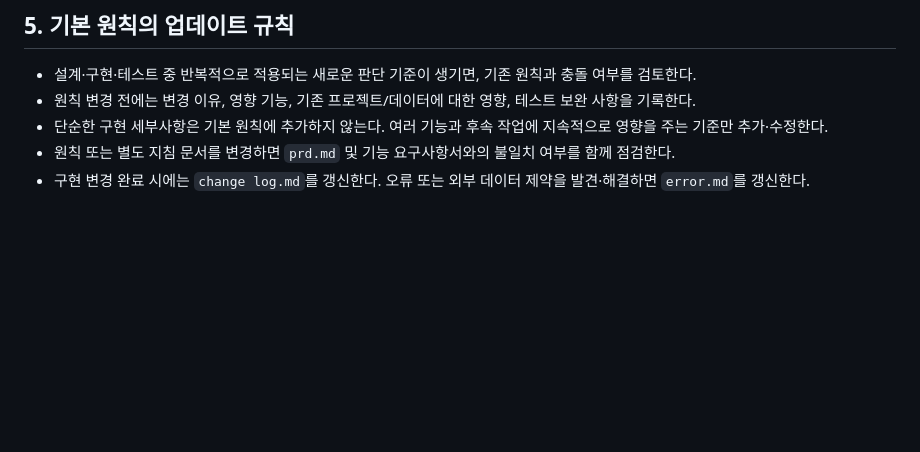
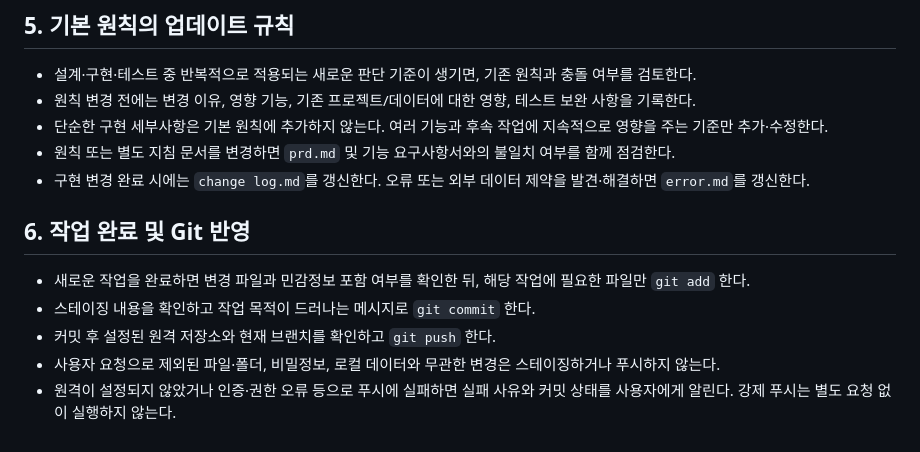
Before and after one commit to wildshin83/-AI-, a Markdown page: AGENTS.md, the part around the change. GitHub-like rendering; blank space fills up the shorter version.

Commit message:
Document Git workflow for completed tasks

```diff
--- a/AGENTS.md
+++ b/AGENTS.md
@@ -115,3 +115,11 @@
 - 단순한 구현 세부사항은 기본 원칙에 추가하지 않는다. 여러 기능과 후속 작업에 지속적으로 영향을 주는 기준만 추가·수정한다.
 - 원칙 또는 별도 지침 문서를 변경하면 `prd.md` 및 기능 요구사항서와의 불일치 여부를 함께 점검한다.
 - 구현 변경 완료 시에는 `change log.md`를 갱신한다. 오류 또는 외부 데이터 제약을 발견·해결하면 `error.md`를 갱신한다.
+
+## 6. 작업 완료 및 Git 반영
+
+- 새로운 작업을 완료하면 변경 파일과 민감정보 포함 여부를 확인한 뒤, 해당 작업에 필요한 파일만 `git add` 한다.
+- 스테이징 내용을 확인하고 작업 목적이 드러나는 메시지로 `git commit` 한다.
+- 커밋 후 설정된 원격 저장소와 현재 브랜치를 확인하고 `git push` 한다.
+- 사용자 요청으로 제외된 파일·폴더, 비밀정보, 로컬 데이터와 무관한 변경은 스테이징하거나 푸시하지 않는다.
+- 원격이 설정되지 않았거나 인증·권한 오류 등으로 푸시에 실패하면 실패 사유와 커밋 상태를 사용자에게 알린다. 강제 푸시는 별도 요청 없이 실행하지 않는다.
```
